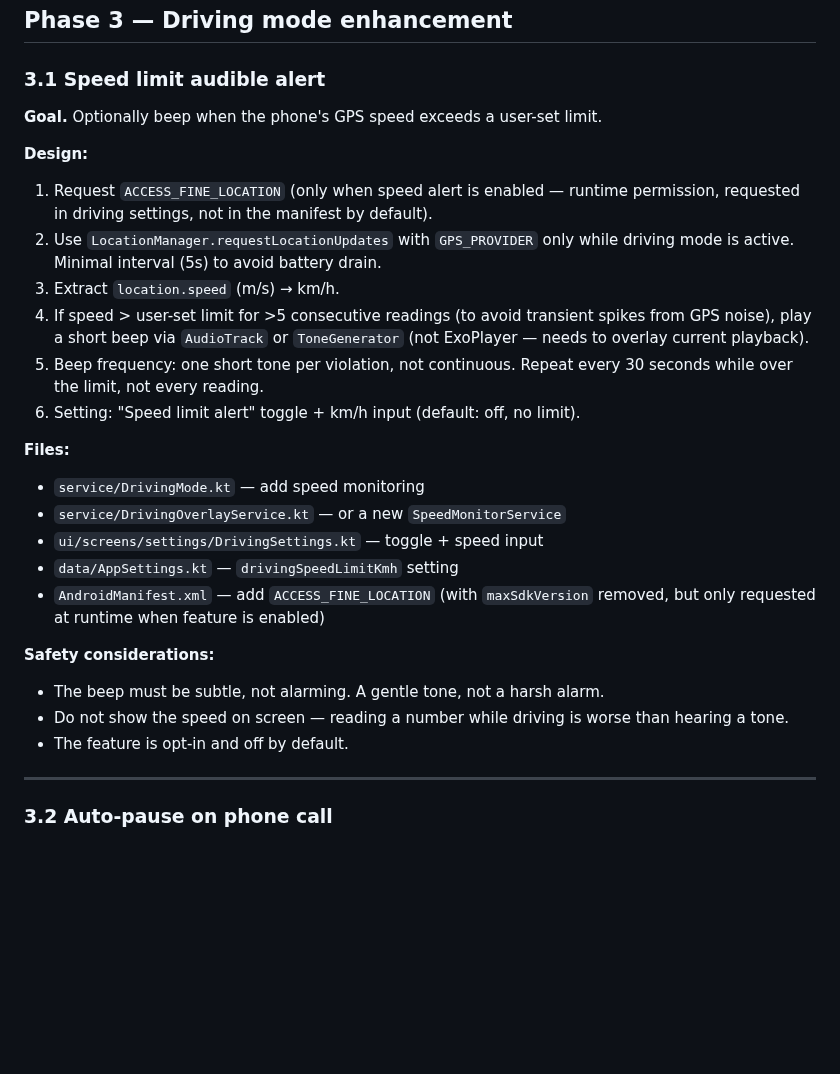
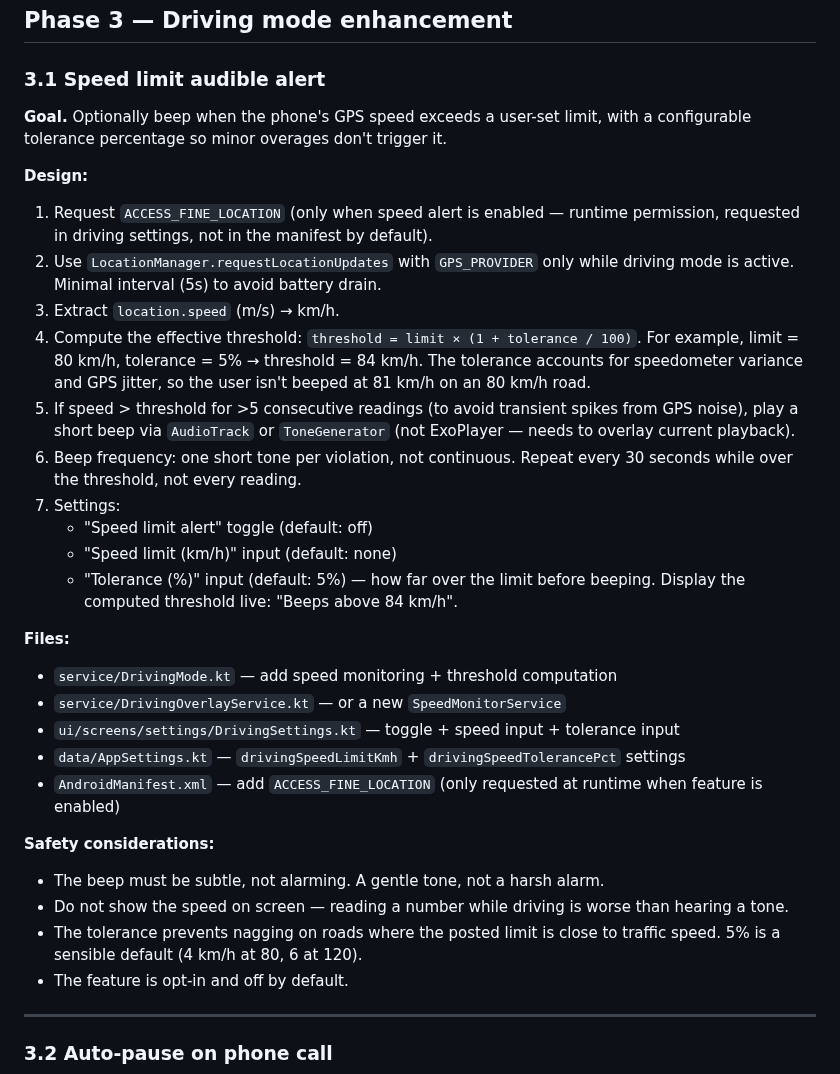
Before and after one commit to engabd11/CAMusic, a Markdown page: docs/v0.10-plan.md, the part around the change. Drawn GitHub-style; blank space fills up the shorter version.

Commit message:
docs: add speed tolerance to speed limit alert
The alert now computes an effective threshold: limit × (1 + tolerance/100).
Default 5% — beeps above 84 km/h when the limit is 80, not at 81.

```diff
--- a/docs/v0.10-plan.md
+++ b/docs/v0.10-plan.md
@@ -291,7 +291,8 @@ encrypted JSON file that can be imported on a new device.
 
 ### 3.1 Speed limit audible alert
 
-**Goal.** Optionally beep when the phone's GPS speed exceeds a user-set limit.
+**Goal.** Optionally beep when the phone's GPS speed exceeds a user-set limit,
+with a configurable tolerance percentage so minor overages don't trigger it.
 
 **Design:**
 1. Request `ACCESS_FINE_LOCATION` (only when speed alert is enabled — runtime
@@ -299,25 +300,35 @@ encrypted JSON file that can be imported on a new device.
 2. Use `LocationManager.requestLocationUpdates` with `GPS_PROVIDER` only
    while driving mode is active. Minimal interval (5s) to avoid battery drain.
 3. Extract `location.speed` (m/s) → km/h.
-4. If speed > user-set limit for >5 consecutive readings (to avoid transient
+4. Compute the effective threshold: `threshold = limit × (1 + tolerance / 100)`.
+   For example, limit = 80 km/h, tolerance = 5% → threshold = 84 km/h.
+   The tolerance accounts for speedometer variance and GPS jitter, so the
+   user isn't beeped at 81 km/h on an 80 km/h road.
+5. If speed > threshold for >5 consecutive readings (to avoid transient
    spikes from GPS noise), play a short beep via `AudioTrack` or
    `ToneGenerator` (not ExoPlayer — needs to overlay current playback).
-5. Beep frequency: one short tone per violation, not continuous. Repeat every
-   30 seconds while over the limit, not every reading.
-6. Setting: "Speed limit alert" toggle + km/h input (default: off, no limit).
+6. Beep frequency: one short tone per violation, not continuous. Repeat every
+   30 seconds while over the threshold, not every reading.
+7. Settings:
+   - "Speed limit alert" toggle (default: off)
+   - "Speed limit (km/h)" input (default: none)
+   - "Tolerance (%)" input (default: 5%) — how far over the limit before
+     beeping. Display the computed threshold live: "Beeps above 84 km/h".
 
 **Files:**
-- `service/DrivingMode.kt` — add speed monitoring
+- `service/DrivingMode.kt` — add speed monitoring + threshold computation
 - `service/DrivingOverlayService.kt` — or a new `SpeedMonitorService`
-- `ui/screens/settings/DrivingSettings.kt` — toggle + speed input
-- `data/AppSettings.kt` — `drivingSpeedLimitKmh` setting
-- `AndroidManifest.xml` — add `ACCESS_FINE_LOCATION` (with `maxSdkVersion`
-  removed, but only requested at runtime when feature is enabled)
+- `ui/screens/settings/DrivingSettings.kt` — toggle + speed input + tolerance input
+- `data/AppSettings.kt` — `drivingSpeedLimitKmh` + `drivingSpeedTolerancePct` settings
+- `AndroidManifest.xml` — add `ACCESS_FINE_LOCATION` (only requested at
+  runtime when feature is enabled)
 
 **Safety considerations:**
 - The beep must be subtle, not alarming. A gentle tone, not a harsh alarm.
 - Do not show the speed on screen — reading a number while driving is worse
   than hearing a tone.
+- The tolerance prevents nagging on roads where the posted limit is close to
+  traffic speed. 5% is a sensible default (4 km/h at 80, 6 at 120).
 - The feature is opt-in and off by default.
 
 ---
```
